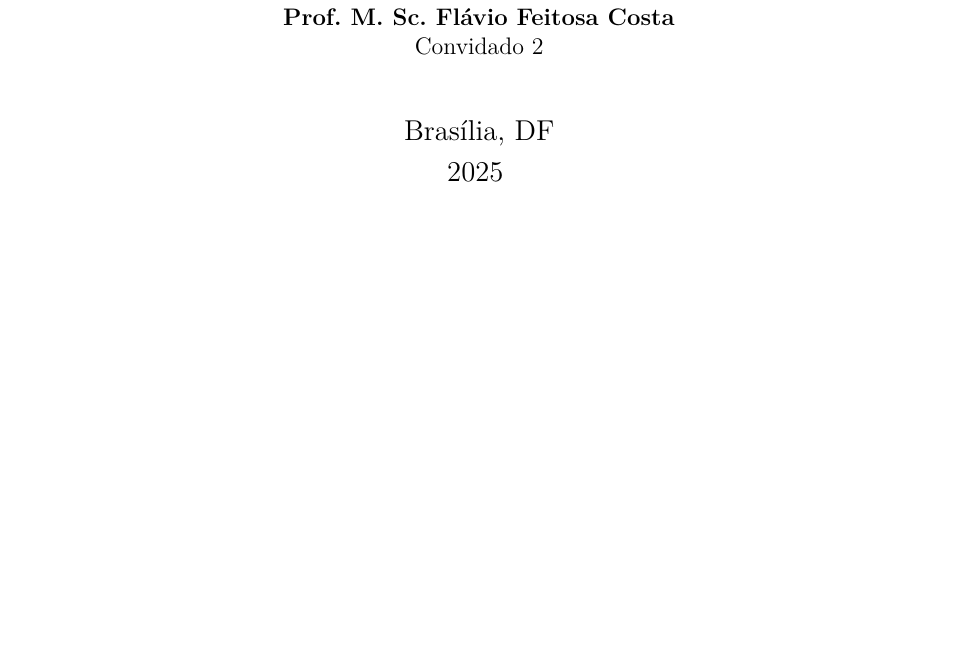
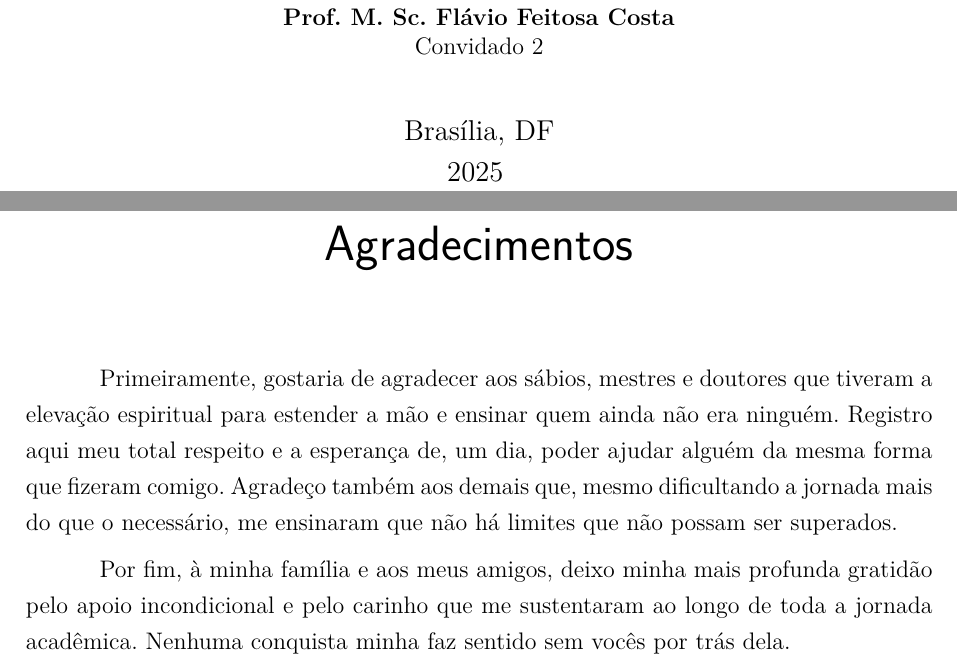
Before and after one commit to TCC-Seed/Monografia, a LaTeX thesis (main.tex, which reads editaveis/agradecimentos.tex): part of page 5 of 95 before the commit and two parts of pages 5 and 7 of 97 after it, the two joined at a grey line, cut so that both start at the same text, the shorter picture padded with empty space. Compiled offline with pdfLaTeX.

Commit message:
feat: adiciona agradecimentos e melhora build

```diff
--- a/editaveis/agradecimentos.tex
+++ b/editaveis/agradecimentos.tex
@@ -8,3 +8,8 @@
 % \textbf{Caso não deseje utilizar os agradecimentos, deixar toda este arquivo
 % em branco}.
 % \end{agradecimentos}
+\begin{agradecimentos}
+    Primeiramente, gostaria de agradecer aos sábios, mestres e doutores que tiveram a elevação espiritual para estender a mão e ensinar quem ainda não era ninguém. Registro aqui meu total respeito e a esperança de, um dia, poder ajudar alguém da mesma forma que fizeram comigo. Agradeço também aos demais que, mesmo dificultando a jornada mais do que o necessário, me ensinaram que não há limites que não possam ser superados.
+
+    Por fim, à minha família e aos meus amigos, deixo minha mais profunda gratidão pelo apoio incondicional e pelo carinho que me sustentaram ao longo de toda a jornada acadêmica. Nenhuma conquista minha faz sentido sem vocês por trás dela.
+\end{agradecimentos}
```
Also changed, not shown: Makefile, 1 other file.
